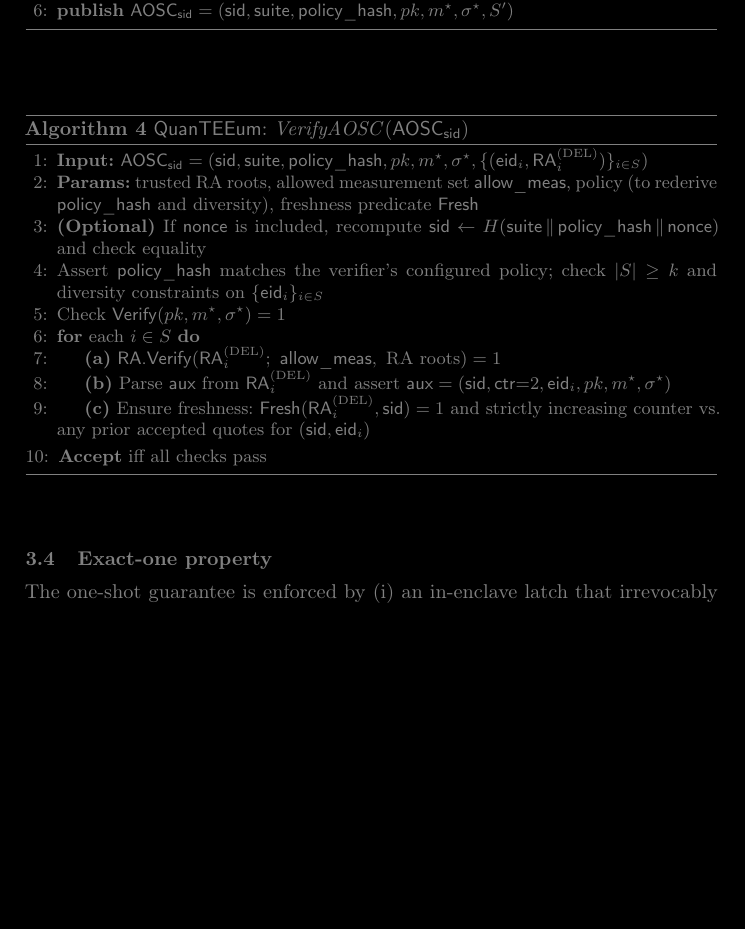
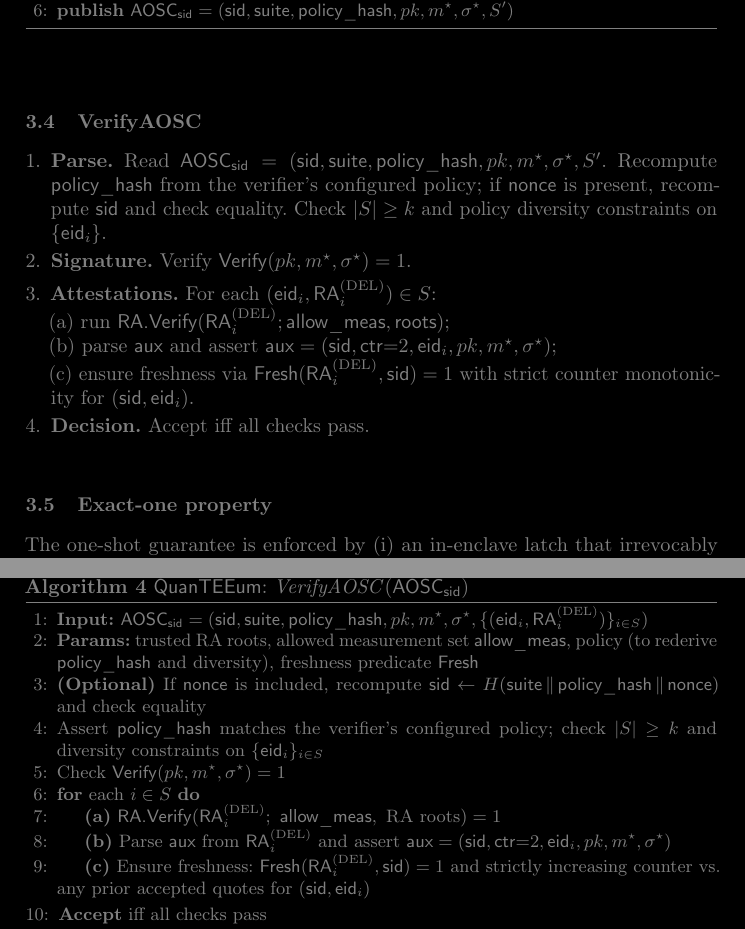
Before and after one commit to quanteeum/paper, a LaTeX paper (main.tex): part of page 7 of 10 before the commit and two parts of pages 7 and 8 of 11 after it, the two joined at a grey line, cut so that both start at the same text, the shorter picture padded with empty space. Compiled offline with pdfLaTeX.

Commit message:
Add missing VerifyASOC section in protocol

```diff
--- a/main.tex
+++ b/main.tex
@@ -309,6 +309,22 @@ $\mathsf{RA}^{(\mathrm{DEL})}_i$ has $\mathsf{aux}=(\sid,\mathsf{ctr}{=}2,\maths
 \end{small}
 \end{algorithm}
 
+\subsection{VerifyAOSC}
+\begin{enumerate}[leftmargin=*,itemsep=0.25em]
+  \item \textbf{Parse.} Read $\mathsf{AOSC}_\sid=(\sid,\mathsf{suite},\mathsf{policy\_hash},pk,m^{\star},\sigma^{\star},S'$.
+        Recompute $\mathsf{policy\_hash}$ from the verifier’s configured policy; if $\mathsf{nonce}$ is present, recompute $\sid$ and check equality.
+        Check $|S|\ge k$ and policy diversity constraints on $\{\mathsf{eid}_i\}$.
+  \item \textbf{Signature.} Verify $\mathsf{Verify}(pk,m^{\star},\sigma^{\star})=1$.
+  \item \textbf{Attestations.} For each $(\mathsf{eid}_i,\mathsf{RA}^{(\mathrm{DEL})}_i)\in S$:
+
+        (a) run $\textsf{RA.Verify}(\mathsf{RA}^{(\mathrm{DEL})}_i;\textsf{allow\_meas},\textsf{roots})$;
+
+        (b) parse $\mathsf{aux}$ and assert $\mathsf{aux}=(\sid,\mathsf{ctr}{=}2,\mathsf{eid}_i,pk,m^{\star},\sigma^{\star})$;
+
+        (c) ensure freshness via $\textsf{Fresh}(\mathsf{RA}^{(\mathrm{DEL})}_i,\sid)=1$ with strict counter monotonicity for $(\sid,\mathsf{eid}_i)$.
+  \item \textbf{Decision.} Accept iff all checks pass.
+\end{enumerate}
+
 \begin{algorithm}[!htbp]
 \caption{\prot{}: \emph{VerifyAOSC}$(\mathsf{AOSC}_\sid)$}
 \label{alg:verify-aosc}
```
